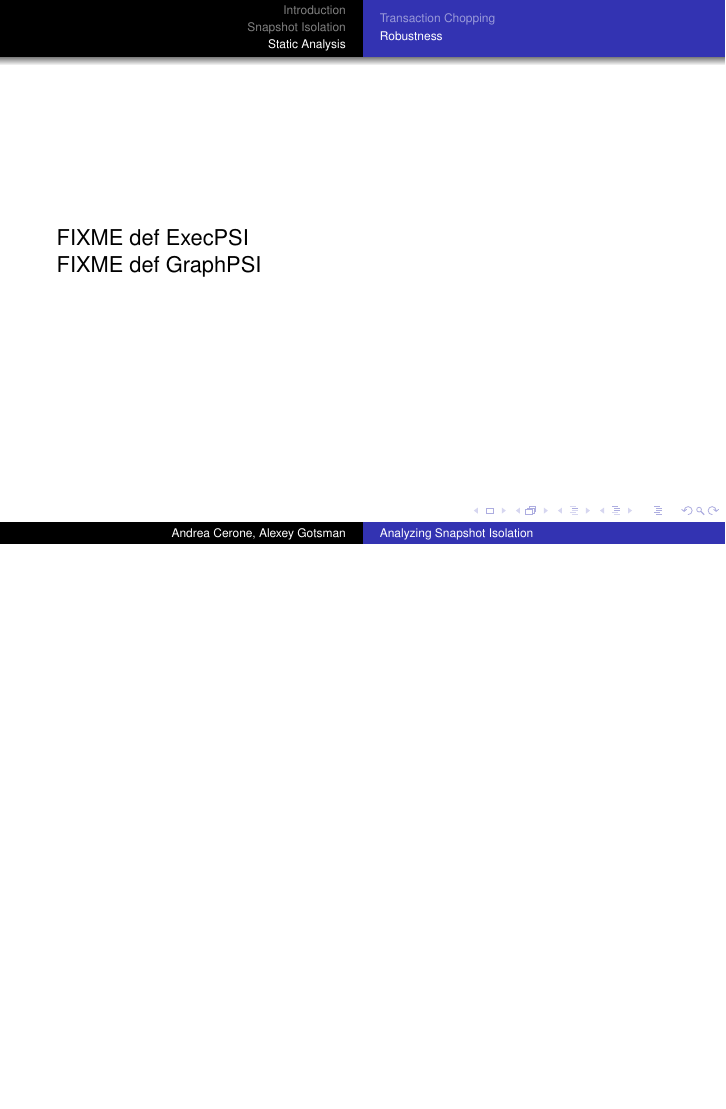
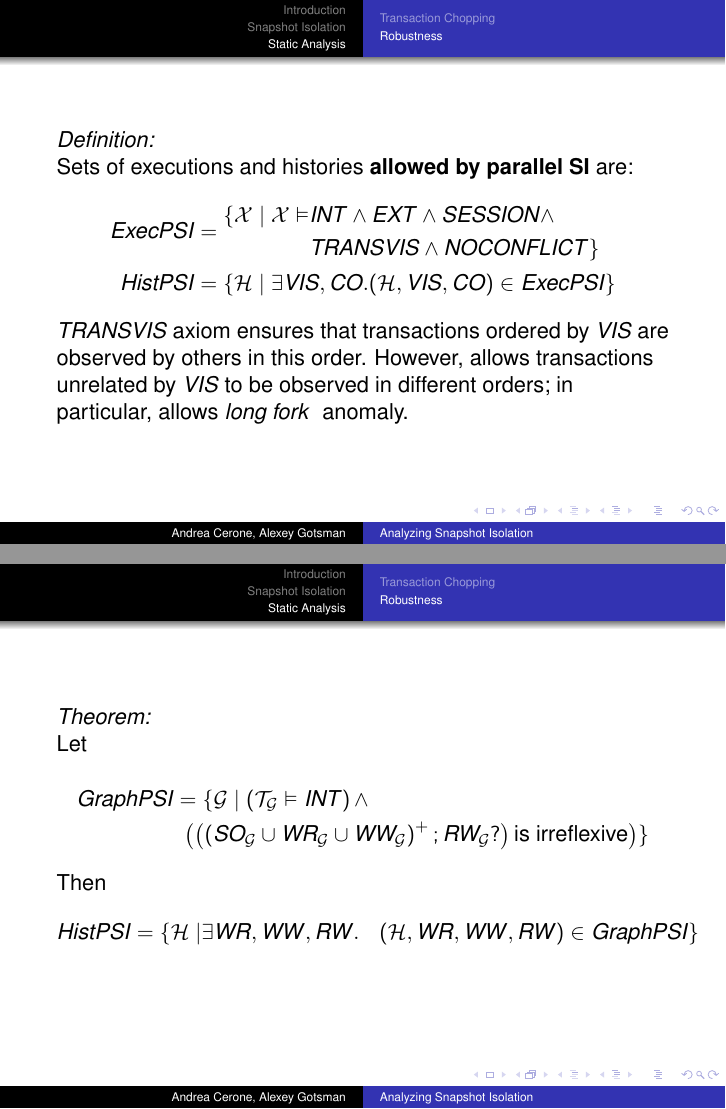
Before and after one commit to dimakuz/analyzing-snapshot-isolation-pres, LaTeX slides (snapshot-isolation.tex): page 72 of 74 before the commit and pages 72 and 73 of 75 after it, the two joined at a grey line, the shorter picture padded with empty space. Compiled offline with pdfLaTeX.

Commit message:
Add robustness def/theorems

```diff
--- a/snapshot-isolation.tex
+++ b/snapshot-isolation.tex
@@ -733,8 +733,46 @@ For $transfer$ session we have 2 program pieces with
 \end{frame}
 
 \begin{frame}
-	FIXME def ExecPSI \\
-	FIXME def GraphPSI
+	\textit{Definition:}\\
+	Sets of executions and histories \textbf{allowed by parallel SI} are:
+	$$
+	\begin{aligned}
+	ExecPSI = {} &
+	\begin{aligned}
+		\{
+			\mathcal{X} \mid
+			\mathcal{X} \vDash & INT \wedge EXT \wedge SESSION \wedge \\
+			& TRANSVIS \wedge NOCONFLICT
+		\}
+	\end{aligned}
+	\\
+	HistPSI = {} & \{ \mathcal{H} \mid \exists VIS, CO. (\mathcal{H}, VIS, CO) \in ExecPSI \}
+	\end{aligned}
+	$$ \\
+	$TRANSVIS$ axiom ensures that transactions ordered by $VIS$ are observed by others in this order. However, allows transactions unrelated by $VIS$ to be observed in different orders; in particular, allows \textit{long fork } anomaly.
+\end{frame}
+
+\begin{frame}
+	\textit{Theorem:} \\
+	Let
+	\begin{multline*}
+		GraphPSI = \{ \mathcal{G} \mid \left( \mathcal{T}_\mathcal{G} \vDash INT \right) \wedge \\
+		\left(
+			\left(
+				\left(
+					SO_\mathcal{G} \cup WR_\mathcal{G} \cup WW_\mathcal{G}
+				\right)^+; RW_\mathcal{G}?
+			\right) \text{is irreflexive}
+		\right)
+		\}
+	\end{multline*}
+	Then
+	$$
+		\begin{aligned}
+			HistPSI = \{ \mathcal{H} \mid & \exists WR,WW,RW.
+			& (\mathcal{H}, WR, WW, RW) \in GraphPSI \}
+		\end{aligned}
+	$$
 \end{frame}
 
 \begin{frame}
```
Also changed, not shown: snapshot-isolation.pdf.
